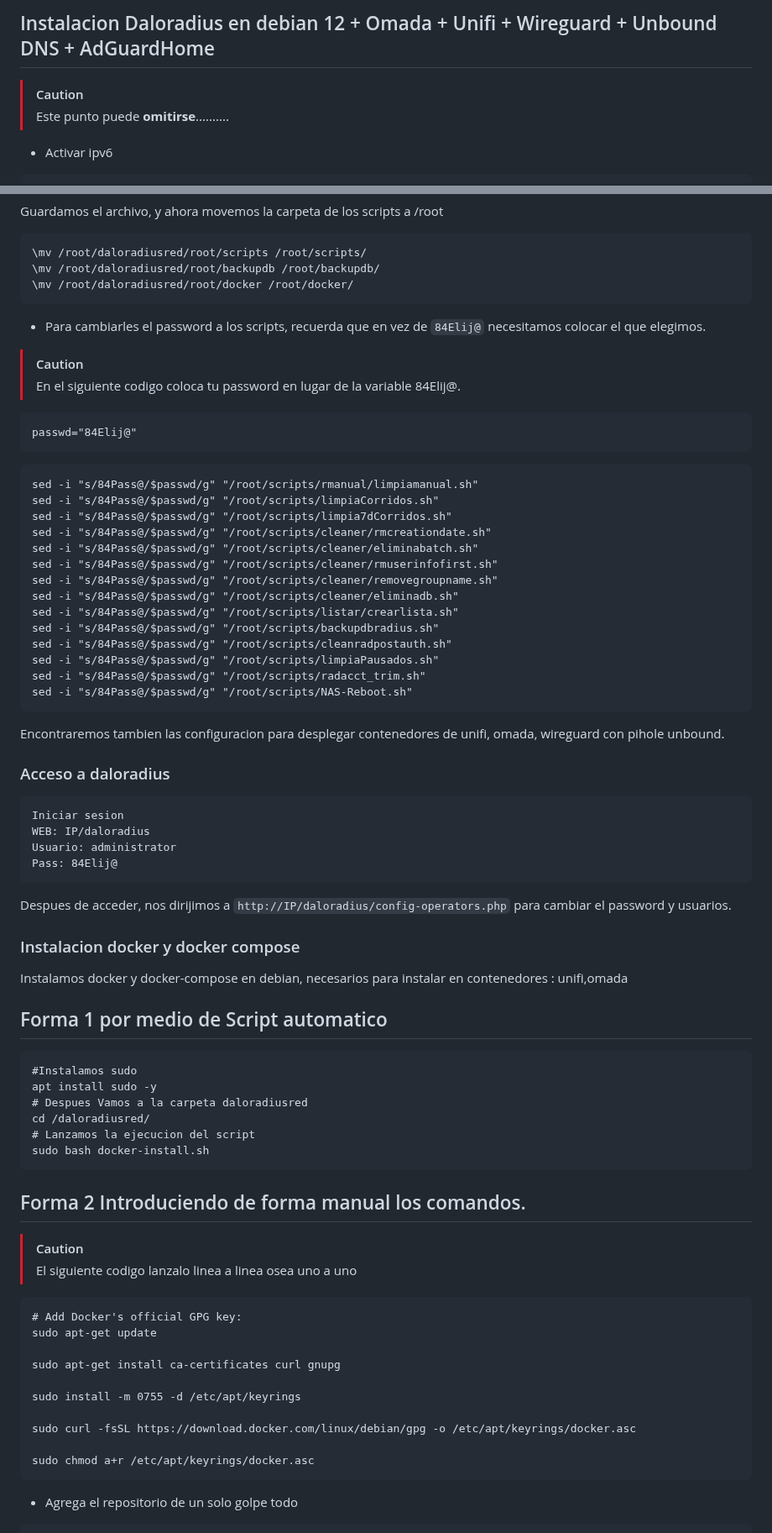
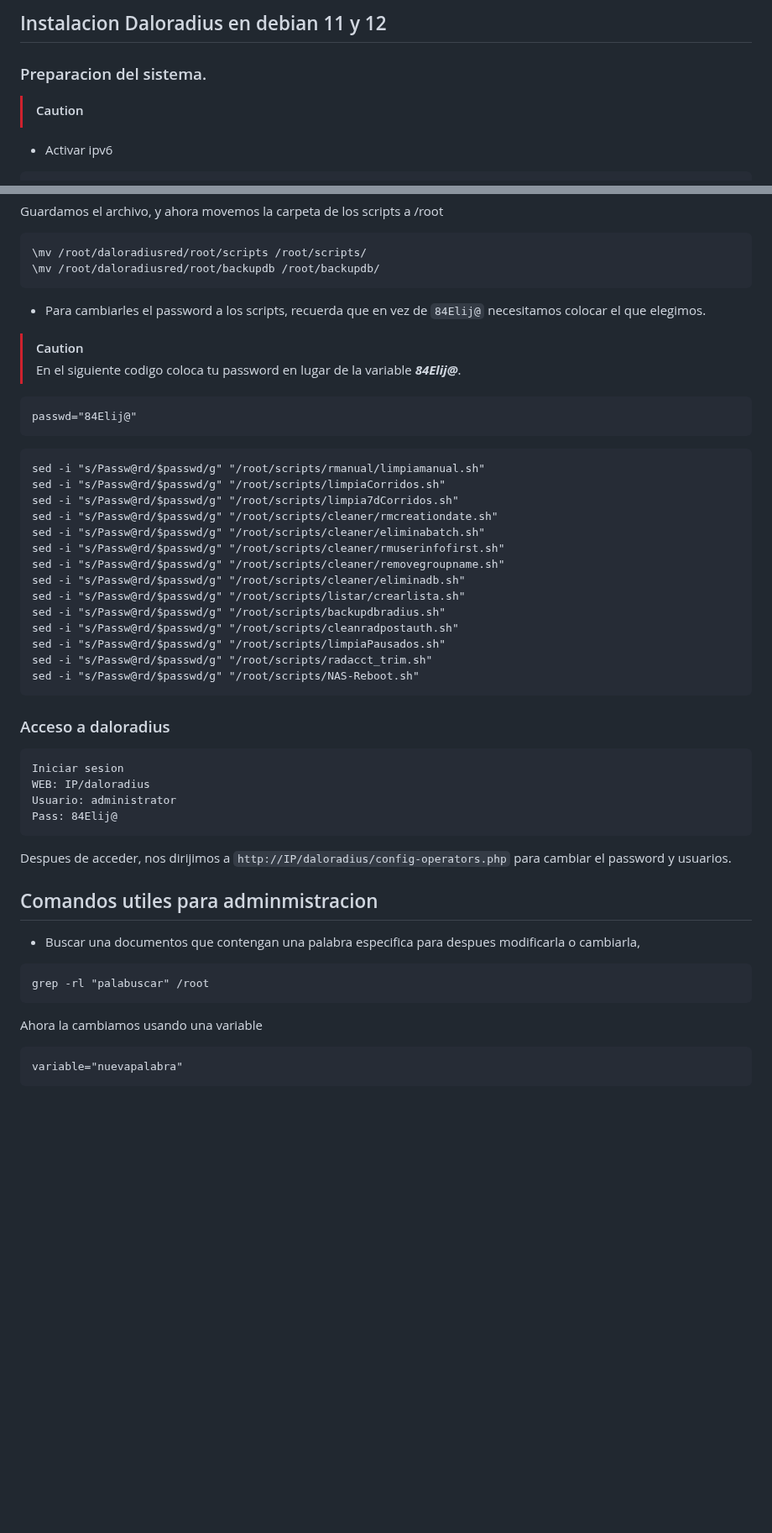
Before and after one commit to wispconf/daloradiusred, a Markdown page: README.md, 2 parts joined by grey strips. Shown at 84% size. Rendered like a GitHub page; blank space fills up the shorter version.

````diff
--- a/README.md
+++ b/README.md
@@ -1,7 +1,7 @@
-## Instalacion Daloradius en debian 12 + Omada + Unifi + Wireguard + Unbound DNS + AdGuardHome
+## Instalacion Daloradius en debian 11 y 12
 
+### Preparacion del sistema.
 > [!CAUTION]
-> Este punto puede **omitirse**..........
 - Activar ipv6
 ```
 enable_ipv6
@@ -256,36 +259,34 @@ Guardamos el archivo, y ahora movemos la carpeta de los scripts a /root
 ```
 \mv /root/daloradiusred/root/scripts /root/scripts/
 \mv /root/daloradiusred/root/backupdb /root/backupdb/
-\mv /root/daloradiusred/root/docker /root/docker/
 ```
 
 - Para cambiarles el password a los scripts, recuerda que en vez de `84Elij@` necesitamos colocar el que elegimos.
 > [!CAUTION]
-> En el siguiente codigo coloca tu password en lugar de la variable 84Elij@.
+> En el siguiente codigo coloca tu password en lugar de la variable ***84Elij@***.
 
 ```
 passwd="84Elij@"
 ```
 
 ```
-sed -i "s/84Pass@/$passwd/g" "/root/scripts/rmanual/limpiamanual.sh"
-sed -i "s/84Pass@/$passwd/g" "/root/scripts/limpiaCorridos.sh"
-sed -i "s/84Pass@/$passwd/g" "/root/scripts/limpia7dCorridos.sh"
-sed -i "s/84Pass@/$passwd/g" "/root/scripts/cleaner/rmcreationdate.sh"
-sed -i "s/84Pass@/$passwd/g" "/root/scripts/cleaner/eliminabatch.sh"
-sed -i "s/84Pass@/$passwd/g" "/root/scripts/cleaner/rmuserinfofirst.sh"
-sed -i "s/84Pass@/$passwd/g" "/root/scripts/cleaner/removegroupname.sh"
-sed -i "s/84Pass@/$passwd/g" "/root/scripts/cleaner/eliminadb.sh"
-sed -i "s/84Pass@/$passwd/g" "/root/scripts/listar/crearlista.sh"
-sed -i "s/84Pass@/$passwd/g" "/root/scripts/backupdbradius.sh"
-sed -i "s/84Pass@/$passwd/g" "/root/scripts/cleanradpostauth.sh"
-sed -i "s/84Pass@/$passwd/g" "/root/scripts/limpiaPausados.sh"
-sed -i "s/84Pass@/$passwd/g" "/root/scripts/radacct_trim.sh"
-sed -i "s/84Pass@/$passwd/g" "/root/scripts/NAS-Reboot.sh"
+sed -i "s/Passw@rd/$passwd/g" "/root/scripts/rmanual/limpiamanual.sh"
+sed -i "s/Passw@rd/$passwd/g" "/root/scripts/limpiaCorridos.sh"
+sed -i "s/Passw@rd/$passwd/g" "/root/scripts/limpia7dCorridos.sh"
+sed -i "s/Passw@rd/$passwd/g" "/root/scripts/cleaner/rmcreationdate.sh"
+sed -i "s/Passw@rd/$passwd/g" "/root/scripts/cleaner/eliminabatch.sh"
+sed -i "s/Passw@rd/$passwd/g" "/root/scripts/cleaner/rmuserinfofirst.sh"
+sed -i "s/Passw@rd/$passwd/g" "/root/scripts/cleaner/removegroupname.sh"
+sed -i "s/Passw@rd/$passwd/g" "/root/scripts/cleaner/eliminadb.sh"
+sed -i "s/Passw@rd/$passwd/g" "/root/scripts/listar/crearlista.sh"
+sed -i "s/Passw@rd/$passwd/g" "/root/scripts/backupdbradius.sh"
+sed -i "s/Passw@rd/$passwd/g" "/root/scripts/cleanradpostauth.sh"
+sed -i "s/Passw@rd/$passwd/g" "/root/scripts/limpiaPausados.sh"
+sed -i "s/Passw@rd/$passwd/g" "/root/scripts/radacct_trim.sh"
+sed -i "s/Passw@rd/$passwd/g" "/root/scripts/NAS-Reboot.sh"
 ```
 
 
-Encontraremos tambien las configuracion para desplegar contenedores de unifi, omada, wireguard con pihole unbound.
 
 ### Acceso a daloradius
 
@@ -297,34 +298,16 @@ Pass: 84Elij@
 ```
 Despues de acceder, nos dirijimos a `http://IP/daloradius/config-operators.php` para cambiar el password y usuarios.
 
-### Instalacion docker y docker compose
-Instalamos docker y docker-compose en debian, necesarios para instalar en contenedores : unifi,omada
-## Forma 1 por medio de Script automatico
+## Comandos utiles para adminmistracion
+- Buscar una documentos que contengan una palabra especifica para despues modificarla o cambiarla,
 ```
-#Instalamos sudo
-apt install sudo -y
-# Despues Vamos a la carpeta daloradiusred
-cd /daloradiusred/
-# Lanzamos la ejecucion del script
-sudo bash docker-install.sh
+grep -rl "palabuscar" /root
 ```
-## Forma 2 Introduciendo de forma manual los comandos.
+Ahora la cambiamos usando una variable
 
-> [!CAUTION]
-> El siguiente codigo lanzalo linea a linea osea uno a uno
 
 ```
-# Add Docker's official GPG key:
-sudo apt-get update
-
-sudo apt-get install ca-certificates curl gnupg
-
-sudo install -m 0755 -d /etc/apt/keyrings
-
-sudo curl -fsSL https://download.docker.com/linux/debian/gpg -o /etc/apt/keyrings/docker.asc
-
-sudo chmod a+r /etc/apt/keyrings/docker.asc
+variable="nuevapalabra"
 ```
 
-- Agrega el repositorio de un solo golpe todo
 ```
````
Also changed, not shown: other parts of README.md (+75 -107 lines).
